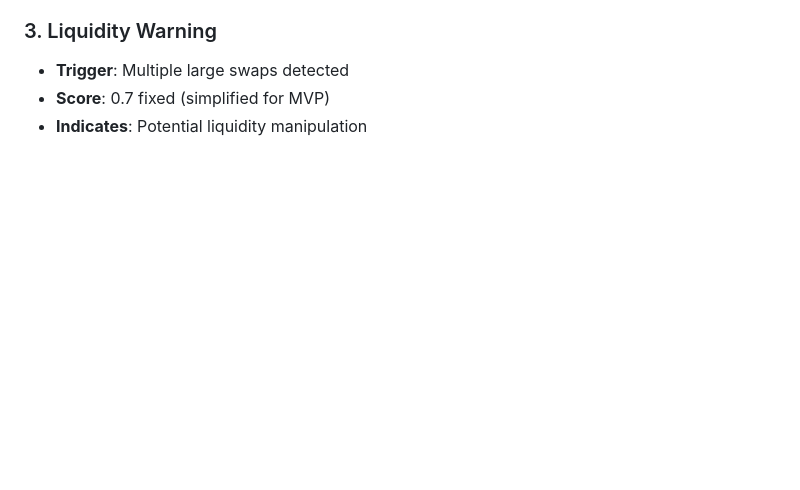
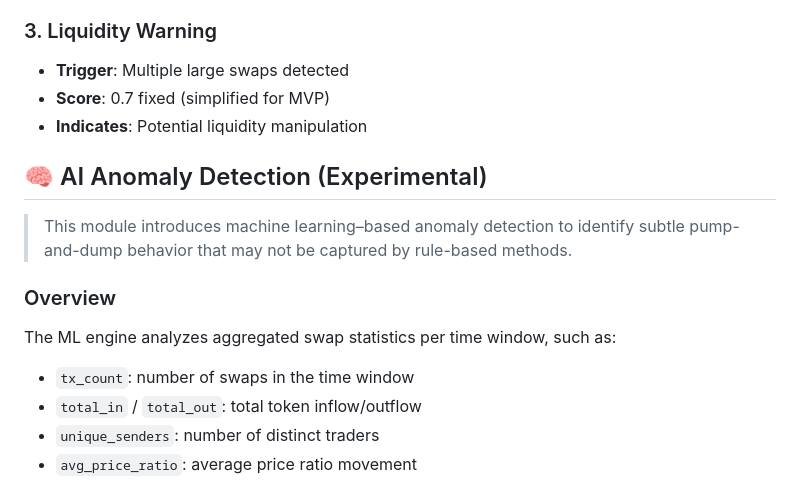
Before and after one commit to tajary/pumpguard, a Markdown page: README.md, the part around one of its changes. Drawn GitHub-style; blank space fills up the shorter version.

```diff
--- a/README.md
+++ b/README.md
@@ -240,3 +240,17 @@ The system implements three basic detection rules:
 - **Score**: 0.7 fixed (simplified for MVP)
 - **Indicates**: Potential liquidity manipulation
 
+
+## 🧠 AI Anomaly Detection (Experimental)
+
+> This module introduces machine learning–based anomaly detection to identify subtle pump-and-dump behavior that may not be captured by rule-based methods.
+
+### Overview
+
+The ML engine analyzes aggregated swap statistics per time window, such as:
+
+* `tx_count`: number of swaps in the time window
+* `total_in` / `total_out`: total token inflow/outflow
+* `unique_senders`: number of distinct traders
+* `avg_price_ratio`: average price ratio movement
+
```
Also changed, not shown: other parts of README.md (+106 -0 lines).
